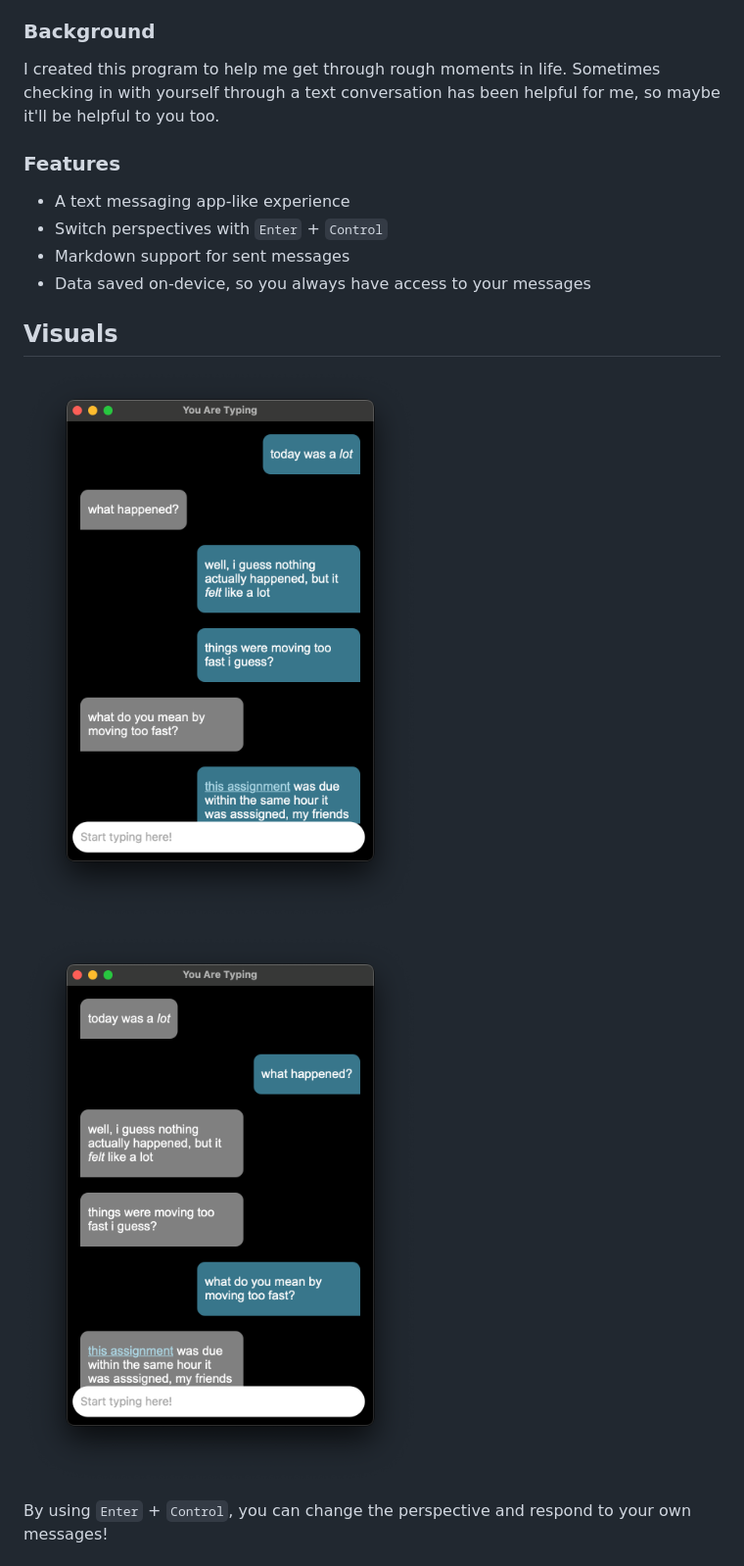
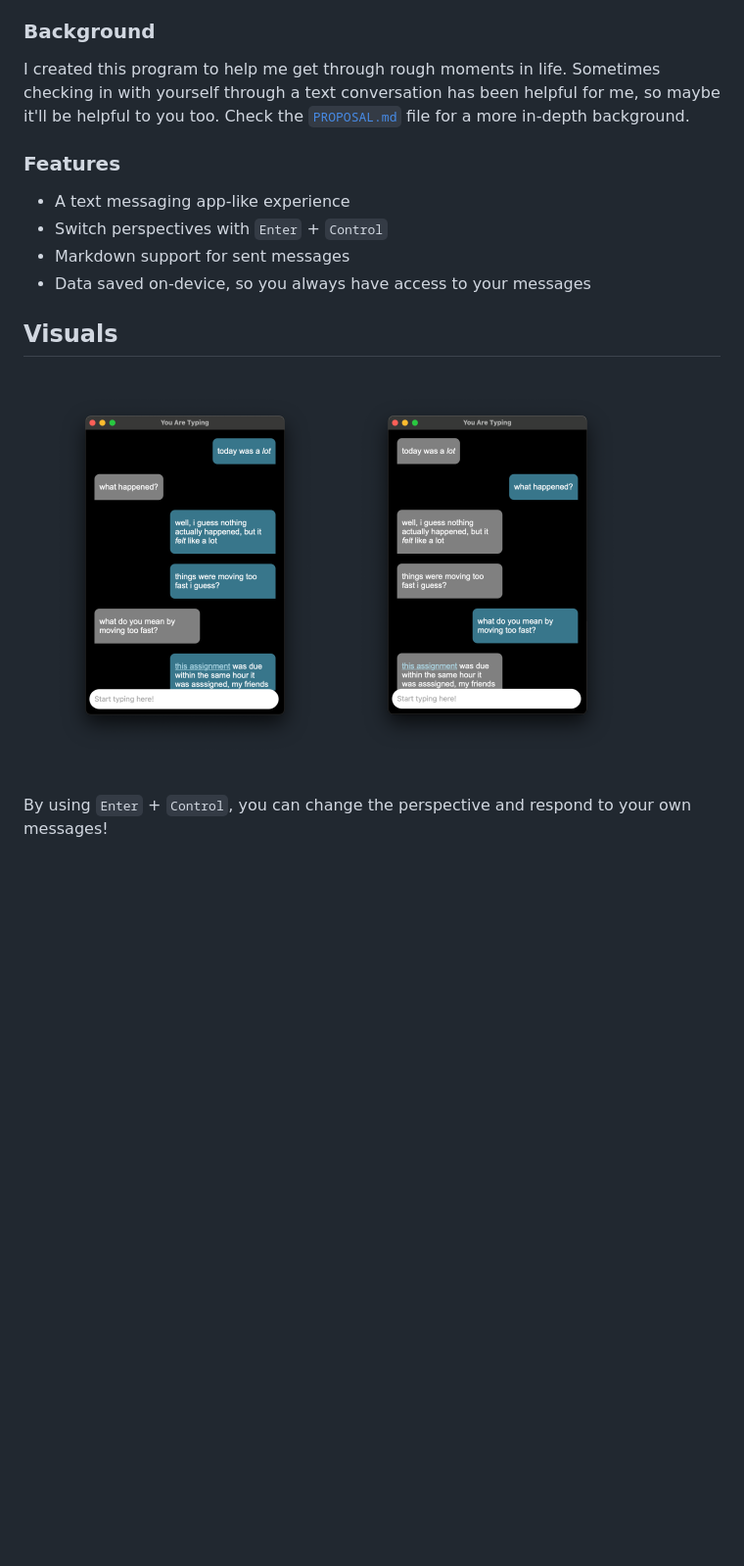
Before and after one commit to calejvaldez/YouAreTyping, a Markdown page: README.md, the part around the change. Shown at 98% size. Rendered like a GitHub page; pictures changed too: .github/assets/screenshot-other-pov.png (deleted), .github/assets/screenshot-pov.png (added), .github/assets/screenshot-self-pov.png (deleted); blank space fills up the shorter version.

Commit message:
assets(README): changed visuals

```diff
--- a/README.md
+++ b/README.md
@@ -33,7 +33,8 @@ like you're talking to someone else.
 
 I created this program to help me get through rough moments in life. Sometimes
 checking in with yourself through a text conversation has been helpful for me,
-so maybe it'll be helpful to you too.
+so maybe it'll be helpful to you too. Check the
+[`PROPOSAL.md`](.github/PROPOSAL.md) file for a more in-depth background.
 
 ### Features
 
@@ -44,9 +45,7 @@ so maybe it'll be helpful to you too.
 
 ## Visuals
 
-![Screenshot of the "Self" POV](.github/assets/screenshot-self-pov.png)
-
-![Screenshot of the "Other" POV](.github/assets/screenshot-other-pov.png)
+![Screenshot of the changed POV feature](.github/assets/screenshot-pov.png)
 
 By using `Enter` + `Control`, you can change the perspective and respond to your
 own messages!
```
Also changed, not shown: .github/assets/screenshot-macos-damaged-error.png.
